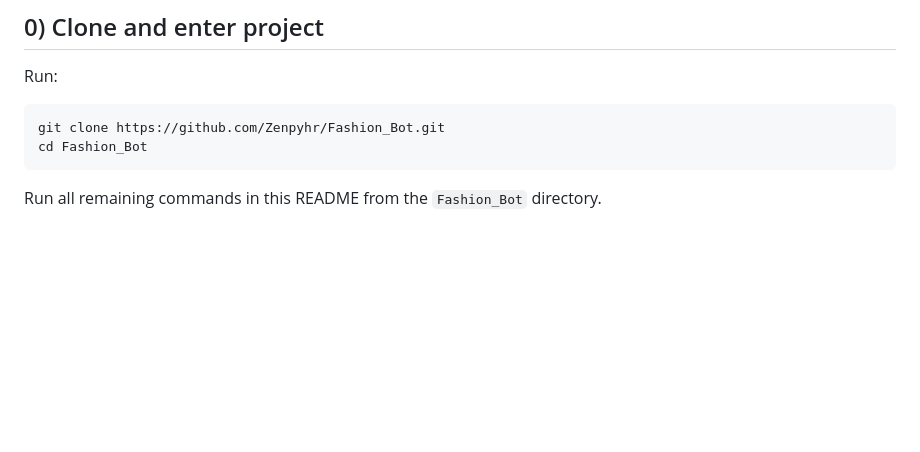
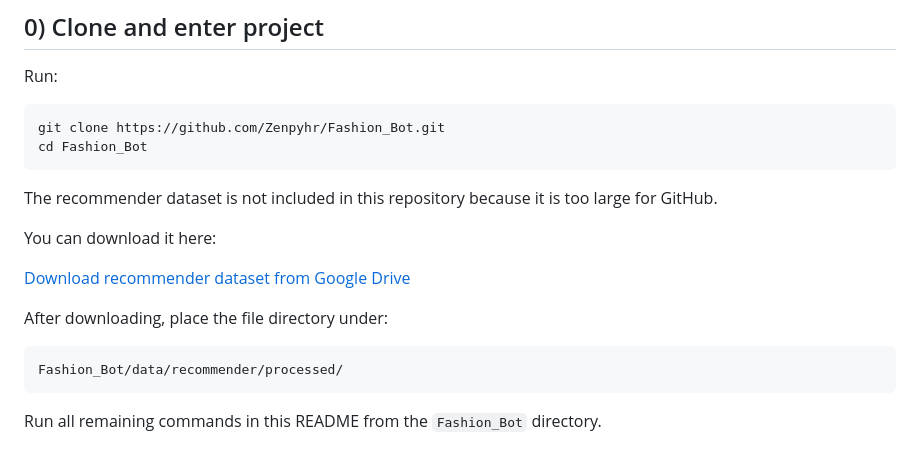
Before and after one commit to Zenpyhr/Fashion_Bot, a Markdown page: README.md, the part around the change. Rendered like a GitHub page; blank space fills up the shorter version.

Commit message:
Include dataset download instructions in README
Added instructions for downloading the recommender dataset and its placement in the project structure.

````diff
--- a/README.md
+++ b/README.md
@@ -12,6 +12,18 @@ Run:
 ```bash
 git clone https://github.com/Zenpyhr/Fashion_Bot.git
 cd Fashion_Bot
+```
+
+The recommender dataset is not included in this repository because it is too large for GitHub.
+
+You can download it here:
+
+[Download recommender dataset from Google Drive](https://drive.google.com/file/d/1dfT4U9s_TT40qG8F76-ubQV0LO3tZi6y/view?usp=drive_link)
+
+After downloading, place the file directory under:
+
+```text
+Fashion_Bot/data/recommender/processed/
 ```
 
 Run all remaining commands in this README from the `Fashion_Bot` directory.
````
